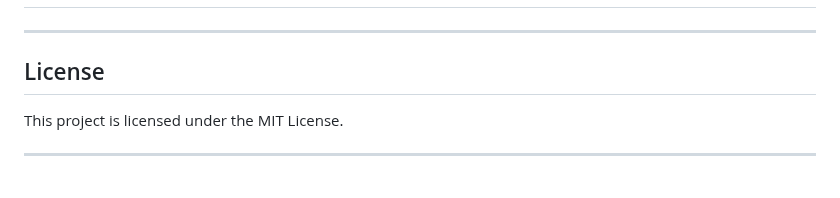
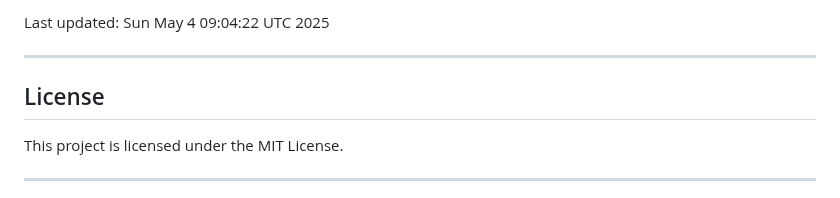
Before and after one commit to Yogesh-Bhardwaj-hue/Scm-Final_2.0, a Markdown page: README.md, the part around one of its changes. GitHub-like rendering.

```diff
--- a/README.md
+++ b/README.md
@@ -161,4 +168,5 @@ You can return to any other section (Home, About, etc.) using the navbar, even a
 
+Last updated: Sun May  4 09:04:22 UTC 2025
 <!-- CONTRIBUTION-STATS:END -->
 
 ---
```
Also changed, not shown: other parts of README.md (+8 -1 lines).
